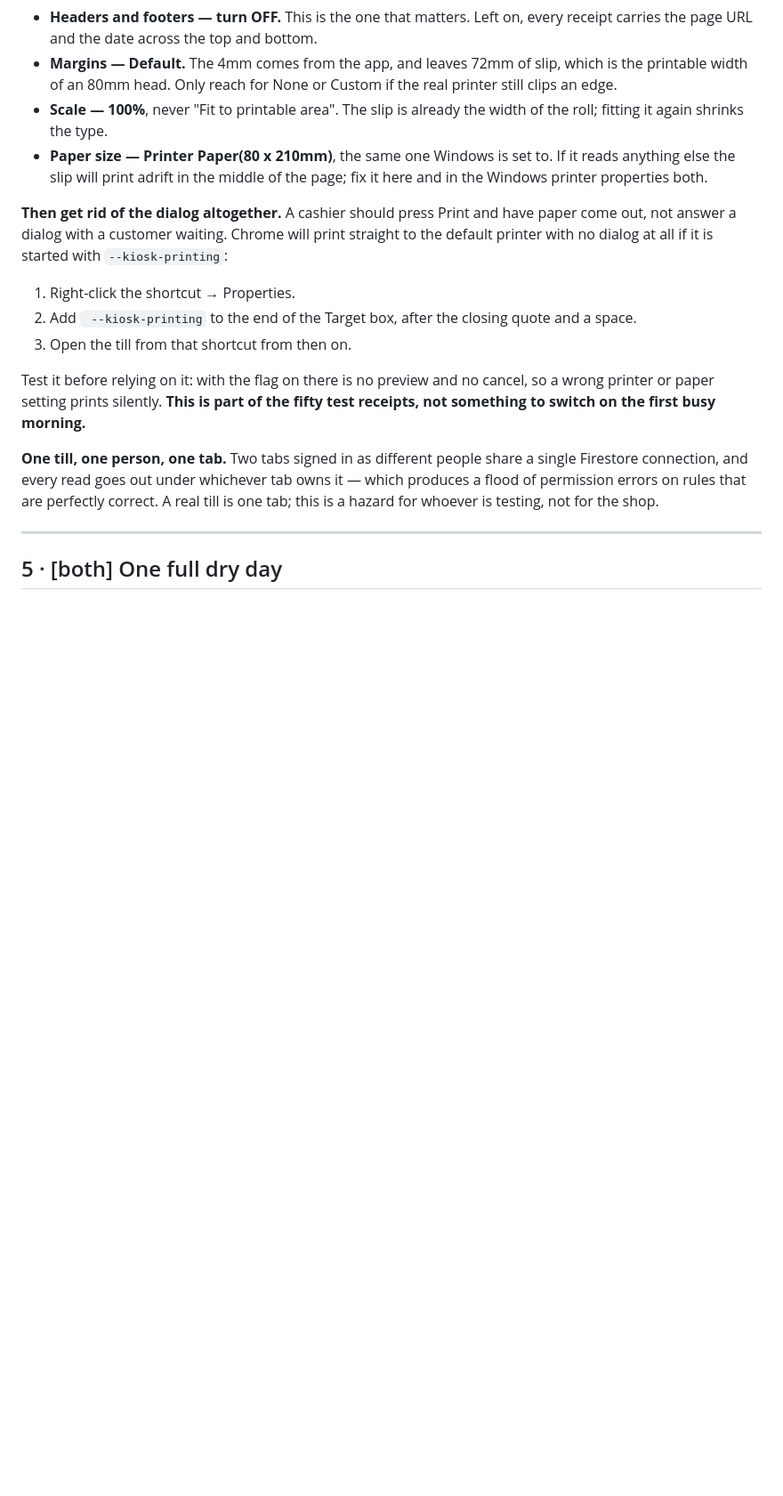
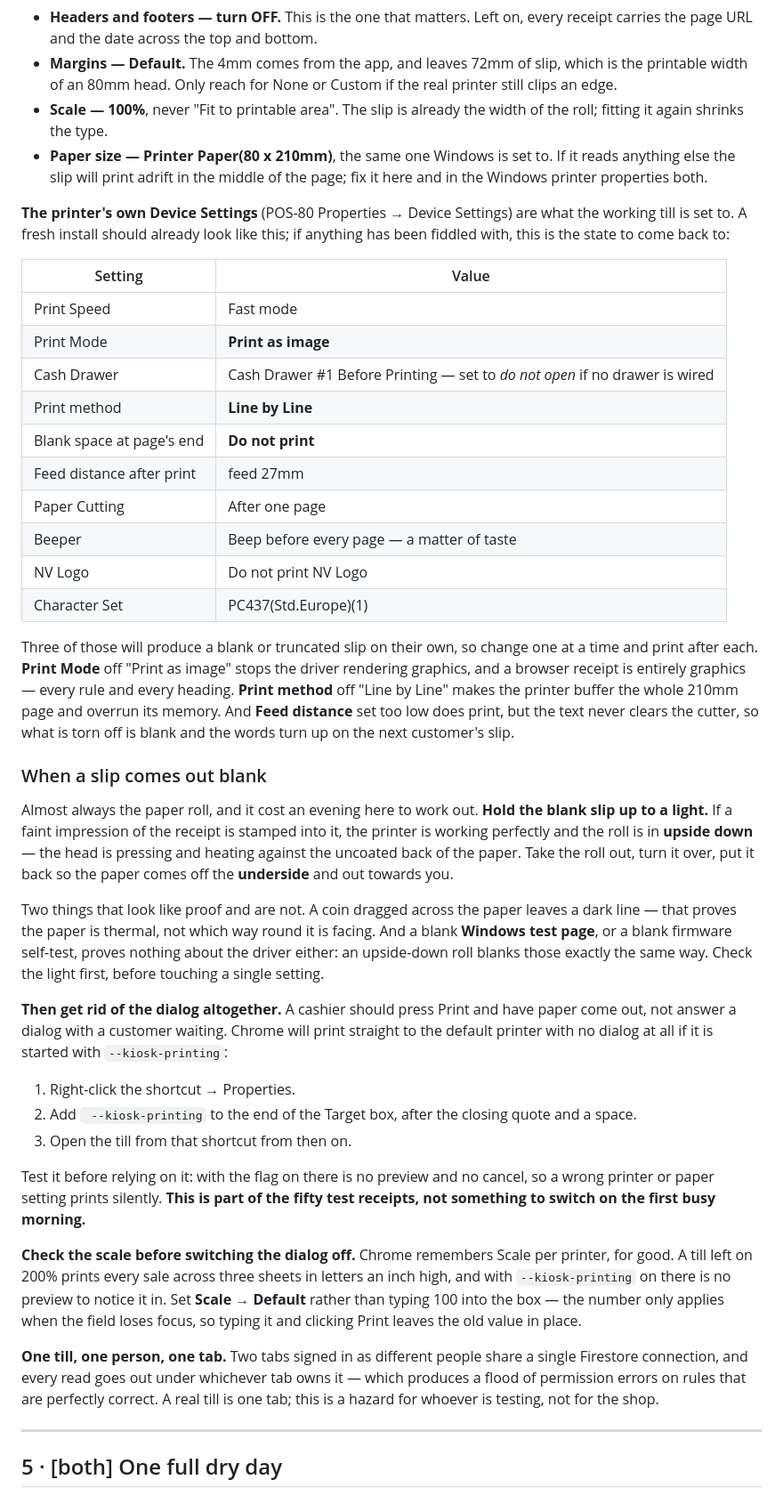
Before and after one commit to speeed-alt/bakers-inn, a Markdown page: GOLIVE.md, the part around the change. Shown at 89% size. Drawn GitHub-style; blank space fills up the shorter version.

Commit message:
Write down what a blank slip actually means
An evening went on this. The receipt came out blank, and every instrument said
something different was wrong: the Windows test page was blank too, so it looked
like the driver; the firmware self-test was blank, so it looked like the head; a
coin dragged across the paper left a dark line, so the paper was definitely
thermal. All three of those are consistent with a roll loaded upside down, which
is what it was. The head presses and heats against the uncoated back, and the
only evidence is a faint impression you can read by holding the slip up to a
light.

So that check goes in first, ahead of every setting: look at the blank slip
against a light before touching anything.

Also recorded, because two more outlets get printers: the POS-80's known-good
Device Settings, and which three of them blank or truncate a slip on their own —
Print Mode off "Print as image" drops all graphics, and a browser receipt is
nothing but graphics; Print method off "Line by Line" overruns the buffer on a
210mm page; Feed distance too low prints text that never clears the cutter.

And the scale trap, next to the --kiosk-printing note that makes it dangerous.
Chrome remembers Scale per printer forever, and typing 100 into the box does not
apply until the field loses focus — so a till can end up silently printing every
sale at 200% across three sheets with no preview to notice it in.

Co-Authored-By: Claude Opus 5 <noreply@anthropic.com>

```diff
--- a/GOLIVE.md
+++ b/GOLIVE.md
@@ -212,6 +212,46 @@ the app only says how big the page is.
   If it reads anything else the slip will print adrift in the middle of the
   page; fix it here and in the Windows printer properties both.
 
+**The printer's own Device Settings** (POS-80 Properties → Device Settings) are
+what the working till is set to. A fresh install should already look like this;
+if anything has been fiddled with, this is the state to come back to:
+
+| Setting | Value |
+|---|---|
+| Print Speed | Fast mode |
+| Print Mode | **Print as image** |
+| Cash Drawer | Cash Drawer #1 Before Printing — set to *do not open* if no drawer is wired |
+| Print method | **Line by Line** |
+| Blank space at page's end | **Do not print** |
+| Feed distance after print | feed 27mm |
+| Paper Cutting | After one page |
+| Beeper | Beep before every page — a matter of taste |
+| NV Logo | Do not print NV Logo |
+| Character Set | PC437(Std.Europe)(1) |
+
+Three of those will produce a blank or truncated slip on their own, so change one
+at a time and print after each. **Print Mode** off "Print as image" stops the
+driver rendering graphics, and a browser receipt is entirely graphics — every
+rule and every heading. **Print method** off "Line by Line" makes the printer
+buffer the whole 210mm page and overrun its memory. And **Feed distance** set too
+low does print, but the text never clears the cutter, so what is torn off is
+blank and the words turn up on the next customer's slip.
+
+### When a slip comes out blank
+
+Almost always the paper roll, and it cost an evening here to work out. **Hold the
+blank slip up to a light.** If a faint impression of the receipt is stamped into
+it, the printer is working perfectly and the roll is in **upside down** — the
+head is pressing and heating against the uncoated back of the paper. Take the
+roll out, turn it over, put it back so the paper comes off the **underside** and
+out towards you.
+
+Two things that look like proof and are not. A coin dragged across the paper
+leaves a dark line — that proves the paper is thermal, not which way round it is
+facing. And a blank **Windows test page**, or a blank firmware self-test, proves
+nothing about the driver either: an upside-down roll blanks those exactly the
+same way. Check the light first, before touching a single setting.
+
 **Then get rid of the dialog altogether.** A cashier should press Print and
 have paper come out, not answer a dialog with a customer waiting. Chrome will
 print straight to the default printer with no dialog at all if it is started
@@ -225,6 +265,13 @@ with `--kiosk-printing`:
 Test it before relying on it: with the flag on there is no preview and no
 cancel, so a wrong printer or paper setting prints silently. **This is part of
 the fifty test receipts, not something to switch on the first busy morning.**
+
+**Check the scale before switching the dialog off.** Chrome remembers Scale per
+printer, for good. A till left on 200% prints every sale across three sheets in
+letters an inch high, and with `--kiosk-printing` on there is no preview to
+notice it in. Set **Scale → Default** rather than typing 100 into the box — the
+number only applies when the field loses focus, so typing it and clicking Print
+leaves the old value in place.
 
 **One till, one person, one tab.** Two tabs signed in as different people
 share a single Firestore connection, and every read goes out under whichever tab
```
